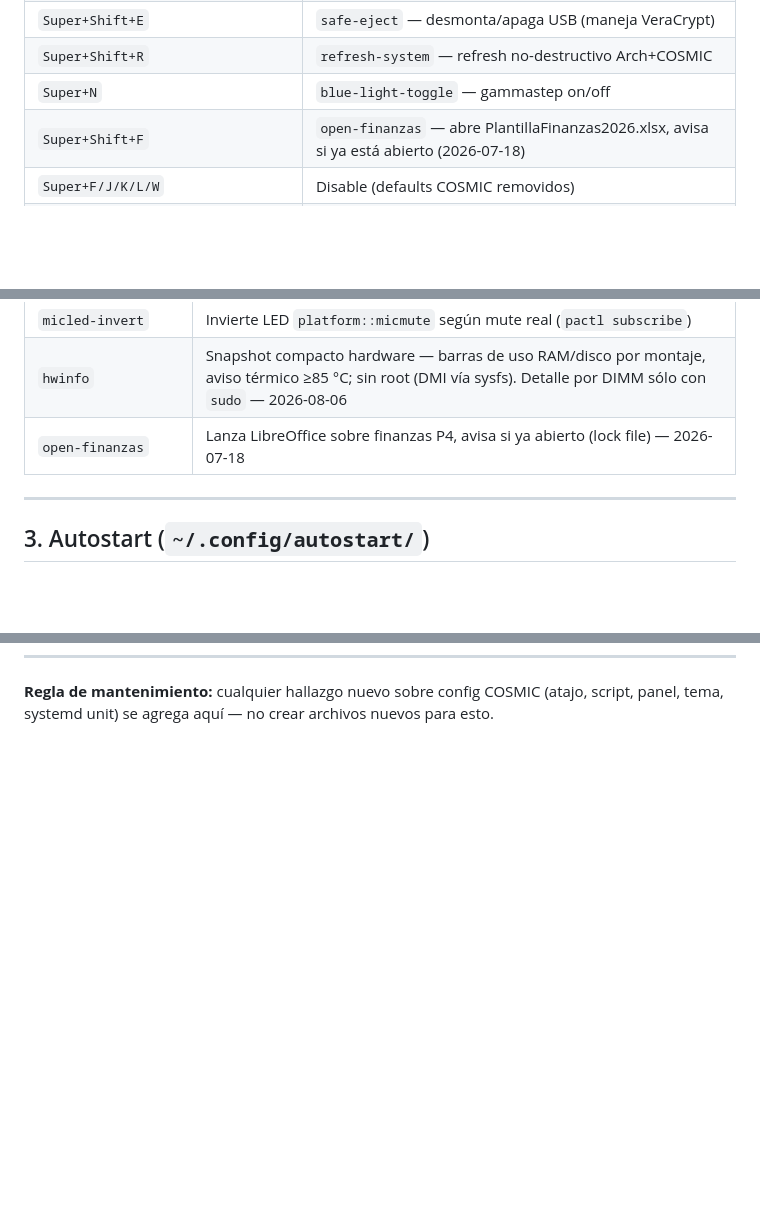
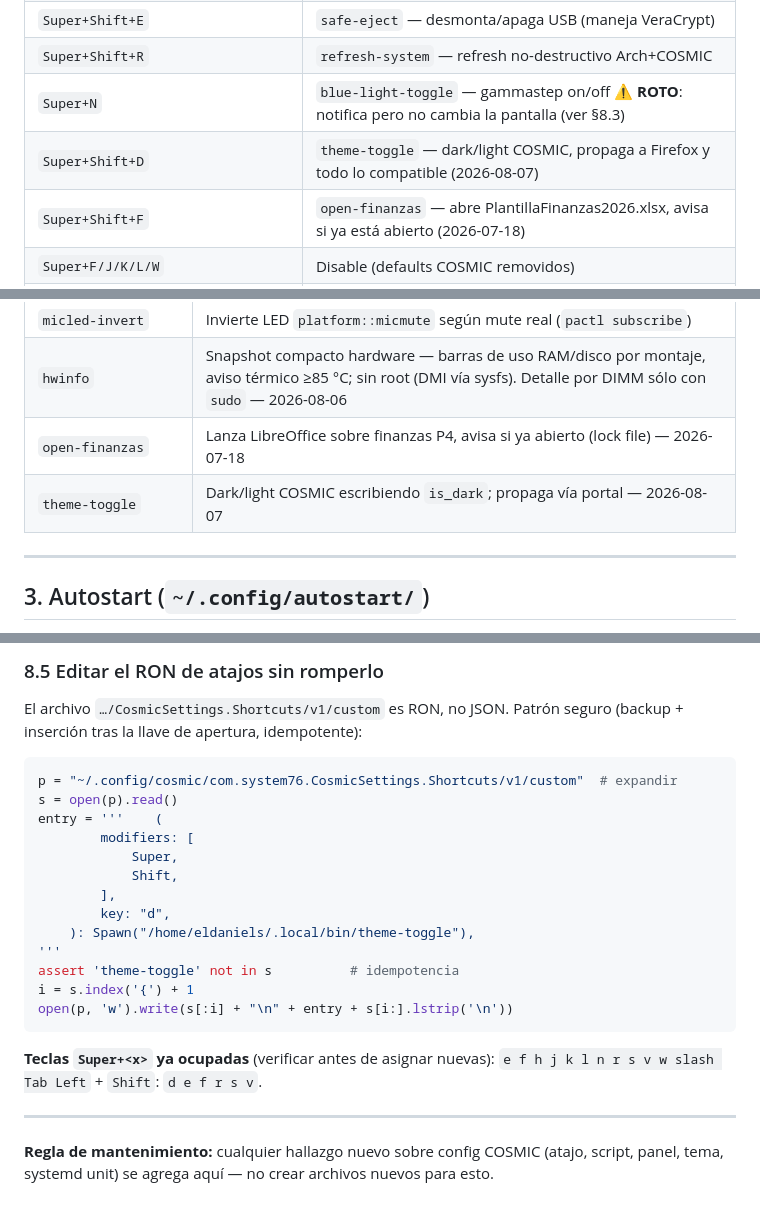
Before and after one commit to eldaniels13/mi-criterio, a Markdown page: proyectos/P2/COSMIC_setup_custom.md, 3 parts joined by grey strips. Rendered like a GitHub page; blank space fills up the shorter version.

````diff
--- a/proyectos/P2/COSMIC_setup_custom.md
+++ b/proyectos/P2/COSMIC_setup_custom.md
@@ -19,7 +19,8 @@
 | `Super+Shift+S` | `screenshot-clip` — captura región → portapapeles (usa `cosmic-screenshot`) |
 | `Super+Shift+E` | `safe-eject` — desmonta/apaga USB (maneja VeraCrypt) |
 | `Super+Shift+R` | `refresh-system` — refresh no-destructivo Arch+COSMIC |
-| `Super+N` | `blue-light-toggle` — gammastep on/off |
+| `Super+N` | `blue-light-toggle` — gammastep on/off ⚠️ **ROTO**: notifica pero no cambia la pantalla (ver §8.3) |
+| `Super+Shift+D` | `theme-toggle` — dark/light COSMIC, propaga a Firefox y todo lo compatible (2026-08-07) |
 | `Super+Shift+F` | `open-finanzas` — abre PlantillaFinanzas2026.xlsx, avisa si ya está abierto (2026-07-18) |
 | `Super+F/J/K/L/W` | Disable (defaults COSMIC removidos) |
 | `Super+Ctrl+Shift+L/J/Right/Down` | Disable |
@@ -43,6 +44,7 @@ indentación 4-espacios y coma final en cada entrada.
 | `micled-invert` | Invierte LED `platform::micmute` según mute real (`pactl subscribe`) |
 | `hwinfo` | Snapshot compacto hardware — barras de uso RAM/disco por montaje, aviso térmico ≥85 °C; sin root (DMI vía sysfs). Detalle por DIMM sólo con `sudo` — 2026-08-06 |
 | `open-finanzas` | Lanza LibreOffice sobre finanzas P4, avisa si ya abierto (lock file) — 2026-07-18 |
+| `theme-toggle` | Dark/light COSMIC escribiendo `is_dark`; propaga vía portal — 2026-08-07 |
 
 ---
 
@@ -90,2 +170,28 @@ aceptan `image/png` pegan imágenes (limitación normal, no bug).
+### 8.5 Editar el RON de atajos sin romperlo
+
+El archivo `…/CosmicSettings.Shortcuts/v1/custom` es RON, no JSON. Patrón seguro
+(backup + inserción tras la llave de apertura, idempotente):
+
+```python
+p = "~/.config/cosmic/com.system76.CosmicSettings.Shortcuts/v1/custom"  # expandir
+s = open(p).read()
+entry = '''    (
+        modifiers: [
+            Super,
+            Shift,
+        ],
+        key: "d",
+    ): Spawn("/home/eldaniels/.local/bin/theme-toggle"),
+'''
+assert 'theme-toggle' not in s          # idempotencia
+i = s.index('{') + 1
+open(p, 'w').write(s[:i] + "\n" + entry + s[i:].lstrip('\n'))
+```
+
+**Teclas `Super+<x>` ya ocupadas** (verificar antes de asignar nuevas):
+`e f h j k l n r s v w slash Tab Left` + `Shift`: `d e f r s v`.
+
+---
+
 **Regla de mantenimiento:** cualquier hallazgo nuevo sobre config COSMIC (atajo, script, panel,
 tema, systemd unit) se agrega aquí — no crear archivos nuevos para esto.
````
Also changed, not shown: other parts of proyectos/P2/COSMIC_setup_custom.md (+78 -0 lines).
